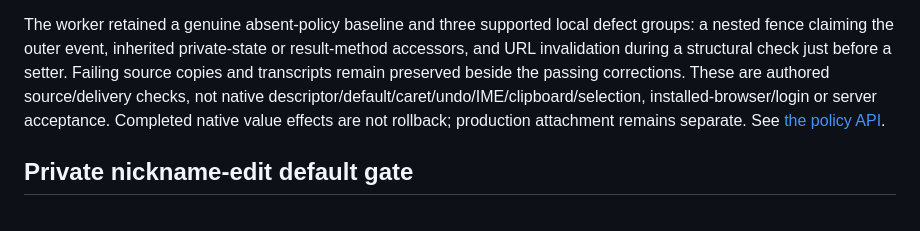
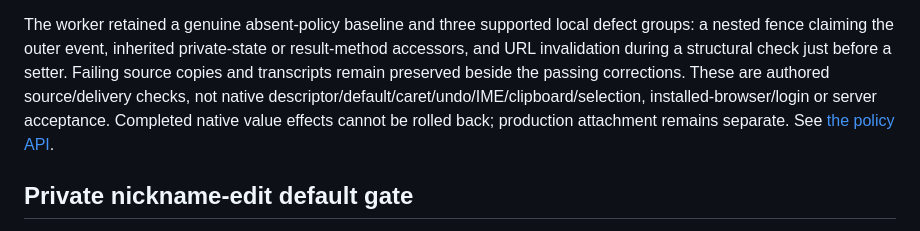
Before and after one commit to NikitaMGrimm/slither-client, a Markdown page: docs/verification.md, the part around the change. GitHub-like rendering.

Commit message:
docs: clarify native value rollback limit

```diff
--- a/docs/verification.md
+++ b/docs/verification.md
@@ -71,7 +71,7 @@ or result-method accessors, and URL invalidation during a structural check just
 before a setter. Failing source copies and transcripts remain preserved beside
 the passing corrections. These are authored source/delivery checks, not native
 descriptor/default/caret/undo/IME/clipboard/selection, installed-browser/login or
-server acceptance. Completed native value effects are not rollback; production
+server acceptance. Completed native value effects cannot be rolled back; production
 attachment remains separate. See [the policy API](extension.md#lease-bound-input-correction).
 
 ## Private nickname-edit default gate
```
